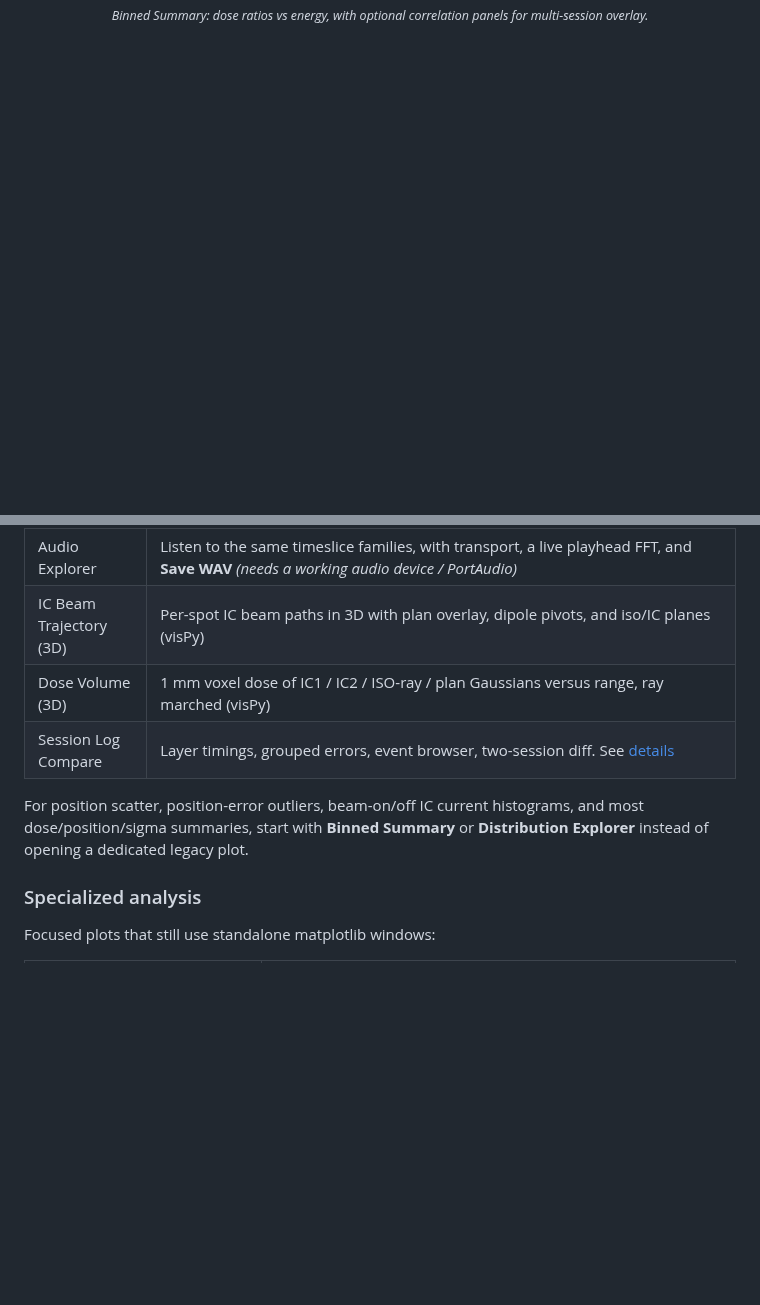
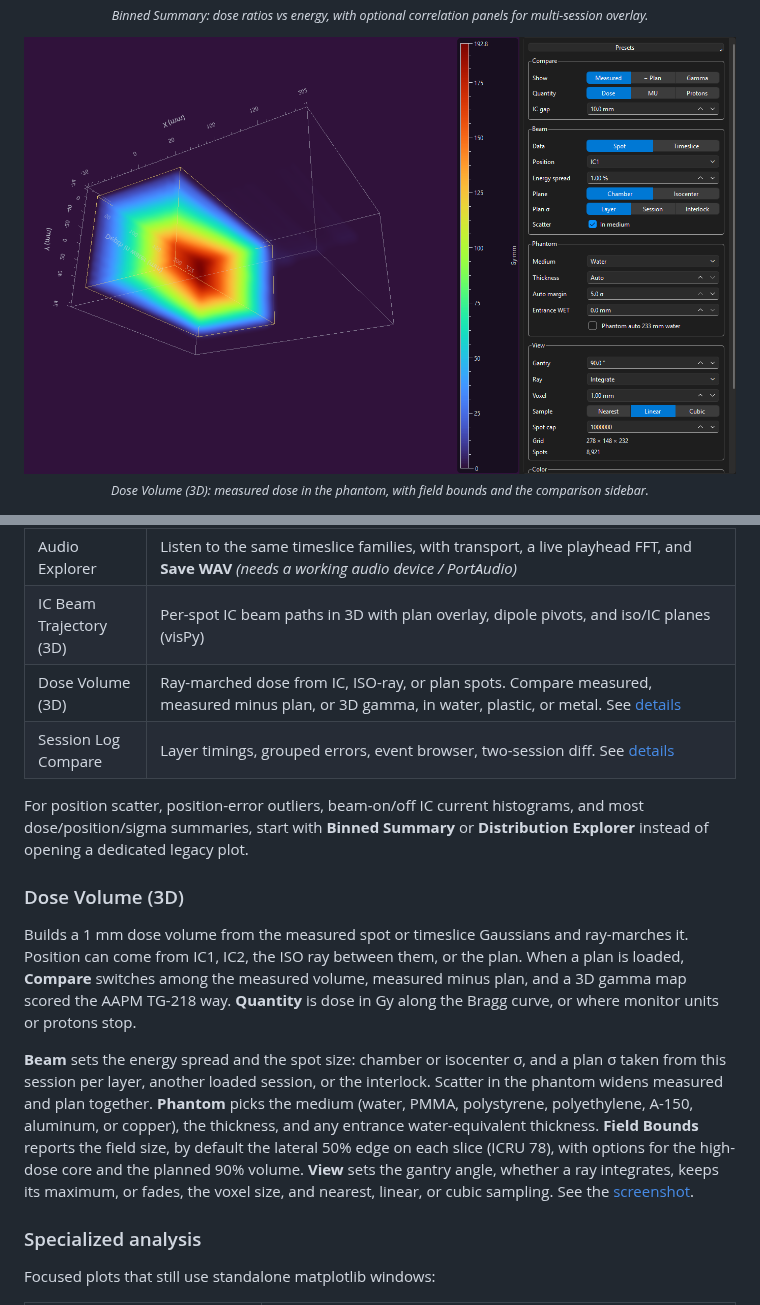
Before and after one commit to Pyramid-Technical-Consultants/scan-kit, a Markdown page: README.md, 2 parts joined by grey strips. Drawn GitHub-style; pictures changed too: docs/images/view-dose-volume.png (added); blank space fills up the shorter version.

Commit message:
Document the dose volume view and add its README screenshot.
Co-authored-by: Cursor <cursoragent@cursor.com>

```diff
--- a/README.md
+++ b/README.md
@@ -121,6 +121,12 @@ On a dev install, the default data source is the bundled `test_data/` folder.
 </p>
 
 <p align="center">
+  <img src="docs/images/view-dose-volume.png" alt="Dose Volume showing a ray-marched measured dose with field bounds and the control sidebar" width="920">
+  <br>
+  <sub><em>Dose Volume (3D): measured dose in the phantom, with field bounds and the comparison sidebar.</em></sub>
+</p>
+
+<p align="center">
   <img src="docs/images/view-ic-timeslice-replay.png" alt="Timeslice Replay viewer with signal-source controls and timeline brush" width="920">
   <br>
   <sub><em>Timeslice Replay: pick a signal source, tick channels, and scrub the timeline brush.</em></sub>
@@ -210,10 +216,16 @@ Configurable Qt shells for the metrics most sessions need day to day.
 | FFT Explorer | Frequency-domain line spectra for timeslice IC current, dDose/dt, source beam current, chamber position, sigma, G3 Gaussian peak, magnetic field, and amplifier command/readback. |
 | Audio Explorer | Listen to the same timeslice families, with transport, a live playhead FFT, and **Save WAV** *(needs a working audio device / PortAudio)* |
 | IC Beam Trajectory (3D) | Per-spot IC beam paths in 3D with plan overlay, dipole pivots, and iso/IC planes (visPy) |
-| Dose Volume (3D) | 1 mm voxel dose of IC1 / IC2 / ISO-ray / plan Gaussians versus range, ray marched (visPy) |
+| Dose Volume (3D) | Ray-marched dose from IC, ISO-ray, or plan spots. Compare measured, measured minus plan, or 3D gamma, in water, plastic, or metal. See [details](#dose-volume-3d) |
 | Session Log Compare | Layer timings, grouped errors, event browser, two-session diff. See [details](#session-log-compare) |
 
 For position scatter, position-error outliers, beam-on/off IC current histograms, and most dose/position/sigma summaries, start with **Binned Summary** or **Distribution Explorer** instead of opening a dedicated legacy plot.
+
+### Dose Volume (3D)
+
+Builds a 1 mm dose volume from the measured spot or timeslice Gaussians and ray-marches it. Position can come from IC1, IC2, the ISO ray between them, or the plan. When a plan is loaded, **Compare** switches among the measured volume, measured minus plan, and a 3D gamma map scored the AAPM TG-218 way. **Quantity** is dose in Gy along the Bragg curve, or where monitor units or protons stop.
+
+**Beam** sets the energy spread and the spot size: chamber or isocenter σ, and a plan σ taken from this session per layer, another loaded session, or the interlock. Scatter in the phantom widens measured and plan together. **Phantom** picks the medium (water, PMMA, polystyrene, polyethylene, A-150, aluminum, or copper), the thickness, and any entrance water-equivalent thickness. **Field Bounds** reports the field size, by default the lateral 50% edge on each slice (ICRU 78), with options for the high-dose core and the planned 90% volume. **View** sets the gantry angle, whether a ray integrates, keeps its maximum, or fades, the voxel size, and nearest, linear, or cubic sampling. See the [screenshot](#screenshots).
 
 ### Specialized analysis
 
```
Also changed, not shown: 2 other files.
